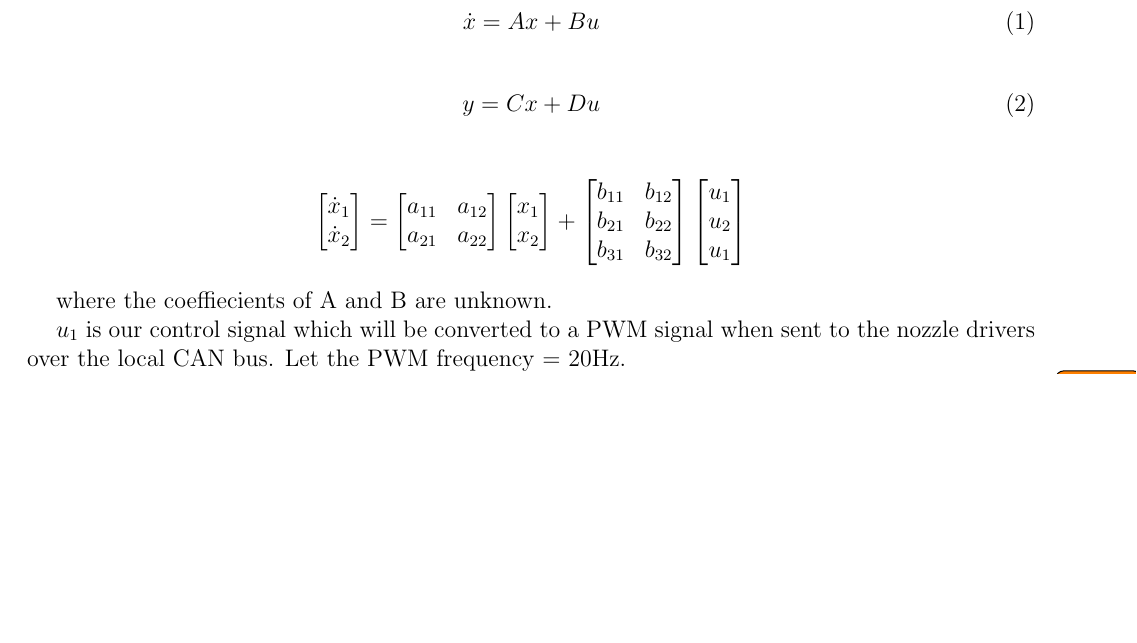
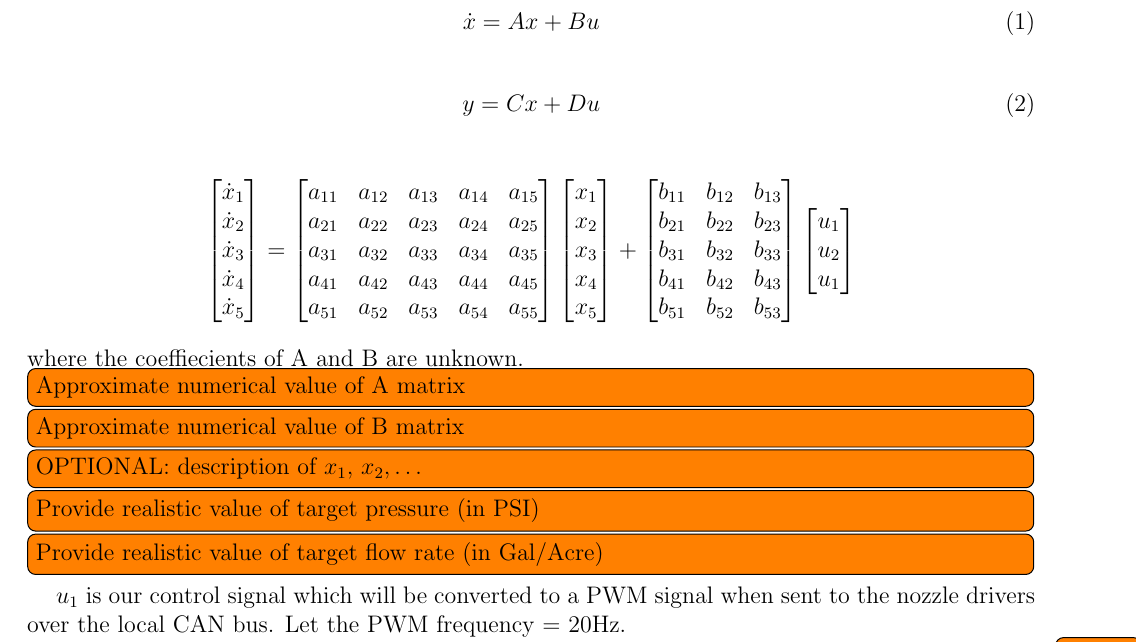
Before and after one commit to ECE-BU-Miah/TB, a LaTeX document (latexSource/mainProposal.tex, which reads latexSource/latex/tb-proposal.tex): part of page 6 of 7, cut so that both start at the same text, the shorter picture padded with empty space. Compiled offline with pdfLaTeX.

Commit message:
Update the proposal document (see PDF file)
Please work on the TODO list.

```diff
--- a/latexSource/latex/tb-proposal.tex
+++ b/latexSource/latex/tb-proposal.tex
@@ -195,23 +195,34 @@ Plant will be modeled using a state-space approach:
 \begin{align*}
 \begin{bmatrix}
     \dot x_1 \\
-    \dot x_2
+    \dot x_2\\
+    \dot x_3\\
+    \dot x_4\\
+    \dot x_5
 \end{bmatrix}&=
 \begin{bmatrix}
-    a_{11} &  a_{12} \\
-    a_{21} &  a_{22}
+  a_{11} &  a_{12}&  a_{13}&  a_{14}&  a_{15} \\
+  a_{21} &  a_{22}&  a_{23}&  a_{24}&  a_{25} \\
+  a_{31} &  a_{32}&  a_{33}&  a_{34}&  a_{35} \\
+  a_{41} &  a_{42}&  a_{43}&  a_{44}&  a_{45} \\
+  a_{51} &  a_{52}&  a_{53}&  a_{54}&  a_{55} \\
 \end{bmatrix}
 %\label{eq:stateMatrix}
 \begin{bmatrix}
      x_1 \\
-     x_2
+     x_2\\
+     x_3\\
+     x_4\\
+     x_5
 \end{bmatrix}
 +
 %\label{eq:matrixB}
 \begin{bmatrix}
-    b_{11} & b_{12} \\
-    b_{21} & b_{22} \\
-    b_{31} & b_{32}
+    b_{11} & b_{12} & b_{13}\\
+    b_{21} & b_{22} & b_{23}\\
+    b_{31} & b_{32} & b_{33}\\
+    b_{41} & b_{42} & b_{43}\\
+    b_{51} & b_{52} & b_{53}
 \end{bmatrix}
 %\label{eq:inputMatrix}
 \begin{bmatrix}
@@ -220,6 +231,14 @@ Plant will be modeled using a state-space approach:
     u_1
 \end{bmatrix}
 \end{align*}
+%
+where the coeffiecients of A and B are unknown.
+\todo[inline]{Approximate numerical value of A matrix}
+\todo[inline]{Approximate numerical value of B matrix}
+\todo[inline]{OPTIONAL: description of $x_1,$ $x_2, \ldots$}
+
+\todo[inline]{Provide realistic value of target pressure (in PSI)}
+\todo[inline]{Provide realistic value of target flow rate (in Gal/Acre)}
 
 
 %Flow is typically measured in liters per hectare [L/ha].  This measurement take the length of the boom inconsideration.  For liter per minute [L/min]
@@ -228,7 +247,7 @@ Plant will be modeled using a state-space approach:
 %    G(z) = \frac{num}{den}
 %\end{equation}
 
-where the coeffiecients of A and B are unknown.
+
 
 $u_1$ is our control signal which will be converted to a PWM signal when sent to the nozzle drivers over the local CAN bus. Let the PWM frequency = 20Hz.
 
```
Also changed, not shown: latexSource/mainProposal.pdf.
